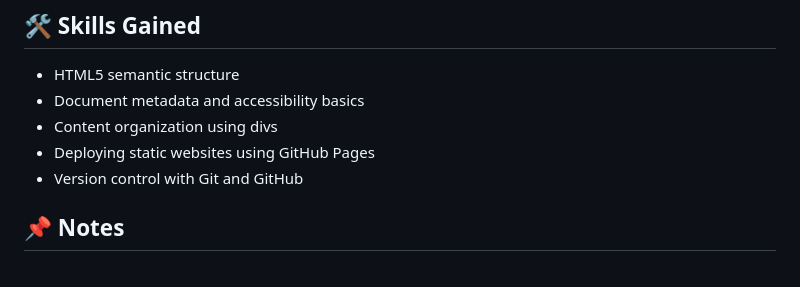
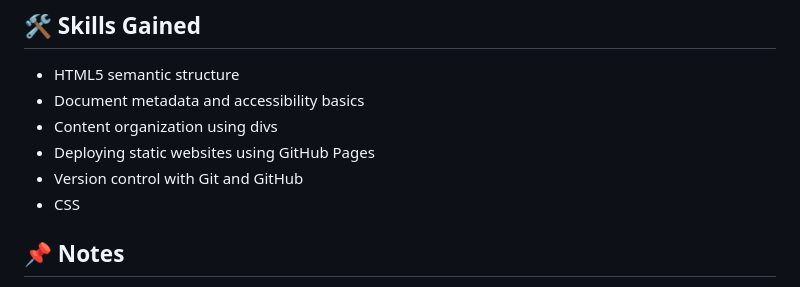
Before and after one commit to Ananya0213/responsive-web-design-freecodecamp, a Markdown page: README.md, the part around the change. GitHub-like rendering.

```diff
--- a/README.md
+++ b/README.md
@@ -192,6 +192,7 @@ https://ananya0213.github.io/responsive-web-design-freecodecamp/newspaper-articl
 - Content organization using divs
 - Deploying static websites using GitHub Pages
 - Version control with Git and GitHub
+- CSS
 
 ## 📌 Notes
 All projects were customized beyond the base freeCodeCamp examples to ensure originality and better understanding of the concepts.
```
